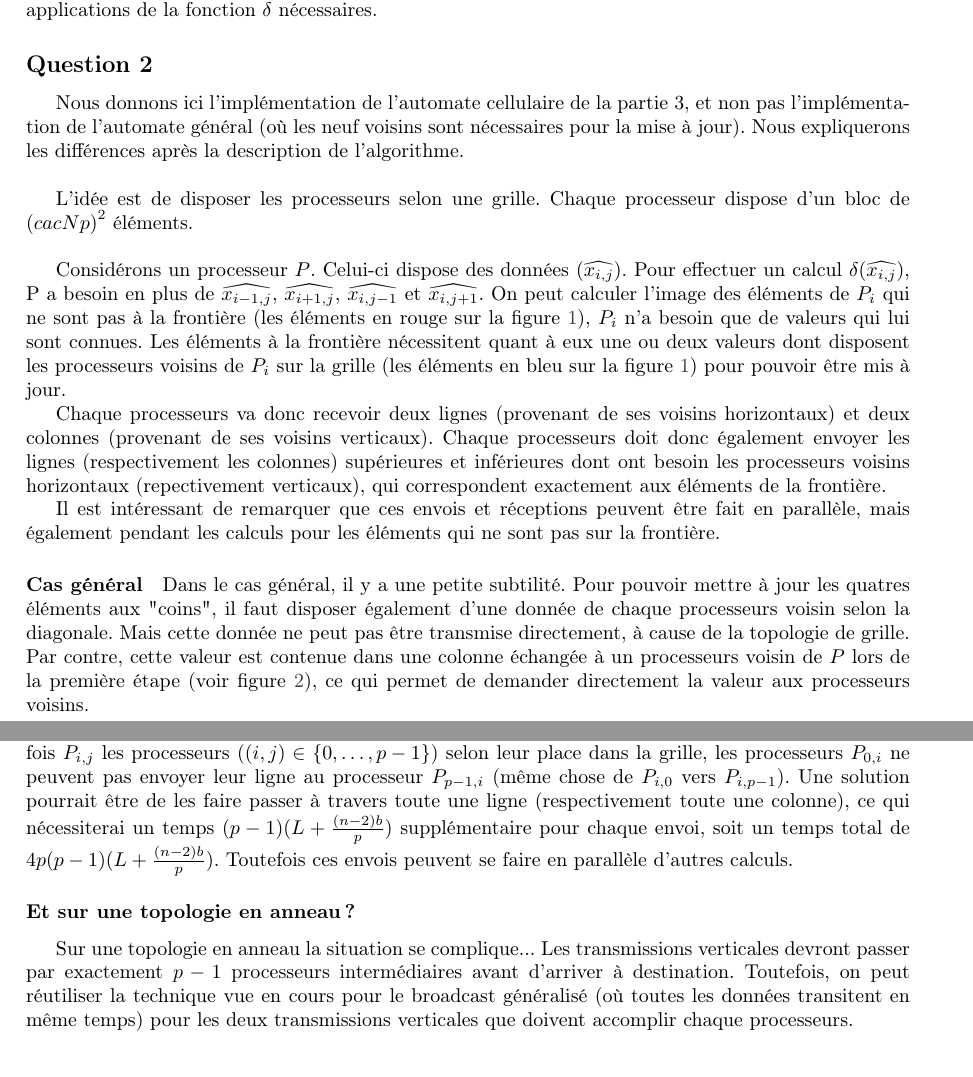
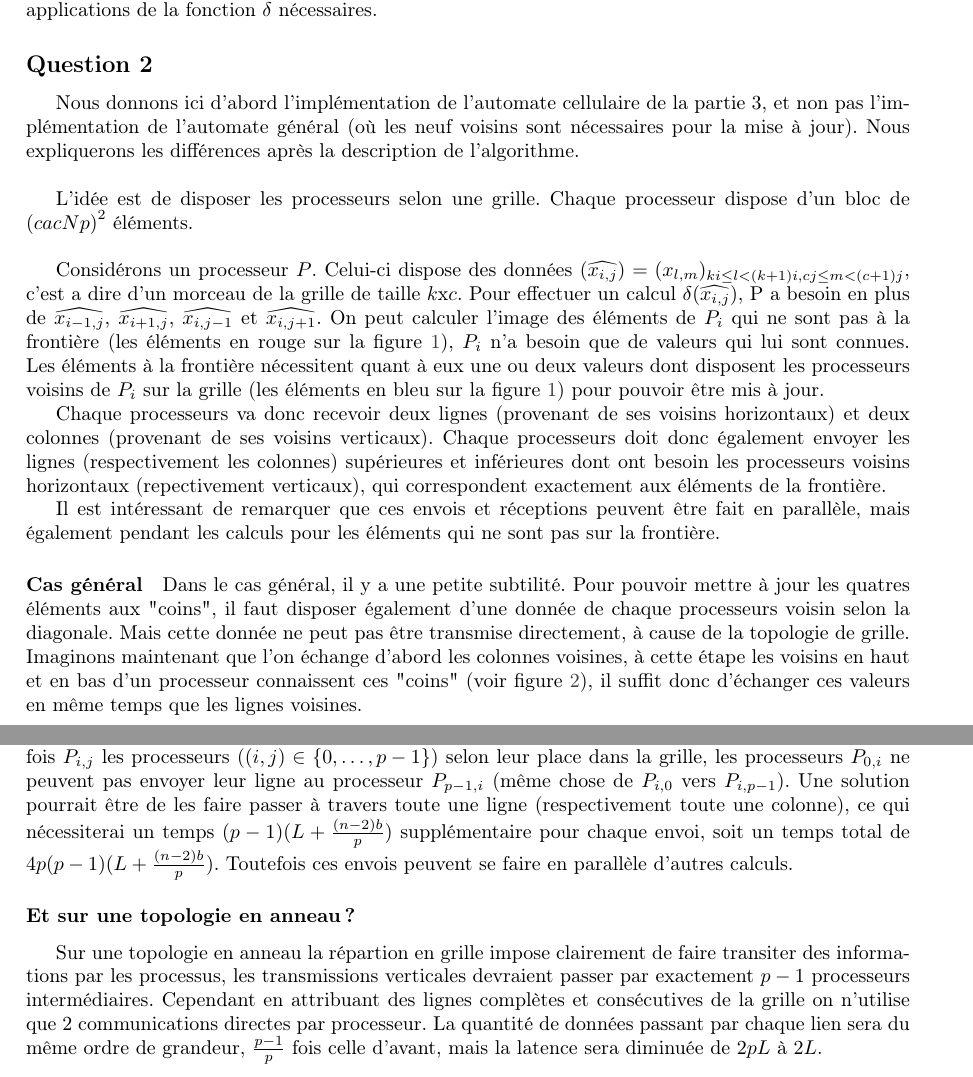
Before and after one commit to WilliamAufort/heat-equation, a LaTeX document (docs/dm.tex): two parts of pages 1 and 3 of 6, joined at a grey line, cut so that both start at the same text. Compiled offline with pdfLaTeX.

Commit message:
tex modif

```diff
--- a/docs/dm.tex
+++ b/docs/dm.tex
@@ -38,11 +38,11 @@ Donc, pour calculer $X^t$ à partir de $X^0$, il faut répéter cette opération
 
 \subsection*{Question 2}
 
-Nous donnons ici l'implémentation de l'automate cellulaire de la partie 3, et non pas l'implémentation de l'automate général (où les neuf voisins sont nécessaires pour la mise à jour). Nous expliquerons les différences après la description de l'algorithme. \\
+Nous donnons ici d'abord l'implémentation de l'automate cellulaire de la partie 3, et non pas l'implémentation de l'automate général (où les neuf voisins sont nécessaires pour la mise à jour). Nous expliquerons les différences après la description de l'algorithme. \\
 
 L'idée est de disposer les processeurs selon une grille. Chaque processeur dispose d'un bloc de $\left( cac{N}{p} \right) ^2$ éléments.\\
 
-Considérons un processeur $P$. Celui-ci dispose des données $(\widehat{x_{i,j}})$.
+Considérons un processeur $P$. Celui-ci dispose des données $(\widehat{x_{i,j}})=(x_{l,m})_{ki\leq l<(k+1)i,cj\leq m<(c+1)j}$, c'est a dire d'un morceau de la grille de taille $k$x$c$.
 Pour effectuer un calcul $\delta(\widehat{x_{i,j}})$, P a besoin en plus de $\widehat{x_{i-1,j}}$, $\widehat{x_{i+1,j}}$, $\widehat{x_{i,j-1}}$ et $\widehat{x_{i,j+1}}$.
 On peut calculer l'image des éléments de $P_i$ qui ne sont pas à la frontière (les éléments en rouge sur la figure \ref{datas}), $P_i$ n'a besoin que de valeurs qui lui sont connues.
 Les éléments à la frontière nécessitent quant à eux une ou deux valeurs dont disposent les processeurs voisins de $P_i$ sur la grille (les éléments en bleu sur la figure \ref{datas}) pour pouvoir être mis à jour.
@@ -72,7 +72,7 @@ Il est intéressant de remarquer que ces envois et réceptions peuvent être fai
 
 \paragraph{Cas général}
 
-Dans le cas général, il y a une petite subtilité. Pour pouvoir mettre à jour les quatres éléments aux "coins", il faut disposer également d'une donnée de chaque processeurs voisin selon la diagonale. Mais cette donnée ne peut pas être transmise directement, à cause de la topologie de grille. Par contre, cette valeur est contenue dans une colonne échangée à un processeurs voisin de $P$ lors de la première étape (voir figure \ref{datas2}), ce qui permet de demander directement la valeur aux processeurs voisins.
+Dans le cas général, il y a une petite subtilité. Pour pouvoir mettre à jour les quatres éléments aux "coins", il faut disposer également d'une donnée de chaque processeurs voisin selon la diagonale. Mais cette donnée ne peut pas être transmise directement, à cause de la topologie de grille. Imaginons maintenant que l'on échange d'abord les colonnes voisines, à cette étape les voisins en haut et en bas d'un processeur connaissent ces "coins" (voir figure \ref{datas2}), il suffit donc d'échanger ces valeurs en même temps que les lignes voisines.
 
 \begin{figure}[!h]
   \centering
@@ -138,7 +138,8 @@ Une solution pourrait être de les faire passer à travers toute une ligne (resp
 
 \subsubsection*{Et sur une topologie en anneau ?}
 
-Sur une topologie en anneau la situation se complique... Les transmissions verticales devront passer par exactement $p-1$ processeurs intermédiaires avant d'arriver à destination. Toutefois, on peut réutiliser la technique vue en cours pour le broadcast généralisé (où toutes les données transitent en même temps) pour les deux transmissions verticales que doivent accomplir chaque processeurs.
+%Sur une topologie en anneau la situation se complique... Les transmissions verticales devront passer par exactement $p-1$ processeurs intermédiaires avant d'arriver à destination. Toutefois, on peut réutiliser la technique vue en cours pour le broadcast généralisé (où toutes les données transitent en même temps) pour les deux transmissions verticales que doivent accomplir chaque processeurs.
+Sur une topologie en anneau la répartion en grille impose clairement de faire transiter des informations par les processus, les transmissions verticales devraient passer par exactement $p-1$ processeurs intermédiaires. Cependant en attribuant des lignes complètes et consécutives de la grille on n'utilise que 2 communications directes par processeur. La quantité de données passant par chaque lien sera du même ordre de grandeur, $\frac{p-1}{p}$ fois celle d'avant, mais la latence sera diminuée de $2pL$ à $2L$.
 
 \section{Average automata}
 
```
